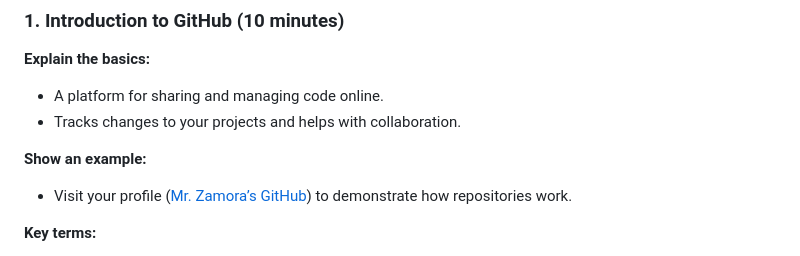
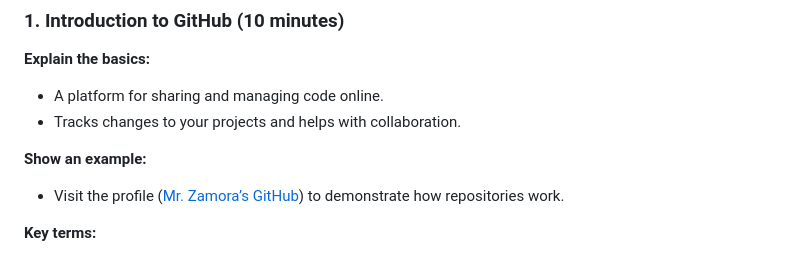
Before and after one commit to Mr-Zamora/my-first-repo, a Markdown page: README.md, the part around the change. Rendered like a GitHub page.

```diff
--- a/README.md
+++ b/README.md
@@ -22,7 +22,7 @@ This lesson introduces students to GitHub, guides them through creating and publ
 - Tracks changes to your projects and helps with collaboration.
 
 **Show an example:**
-- Visit your profile ([Mr. Zamora’s GitHub](https://github.com/Mr-Zamora)) to demonstrate how repositories work.
+- Visit the profile ([Mr. Zamora’s GitHub](https://github.com/Mr-Zamora)) to demonstrate how repositories work.
 
 **Key terms:**
 - Repository: A folder for your project.
```
